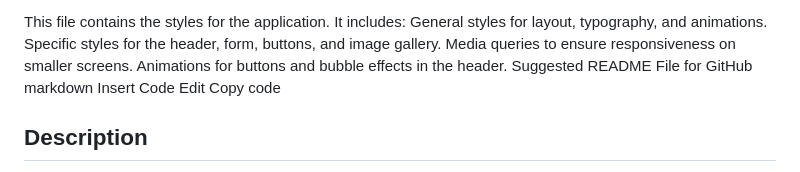
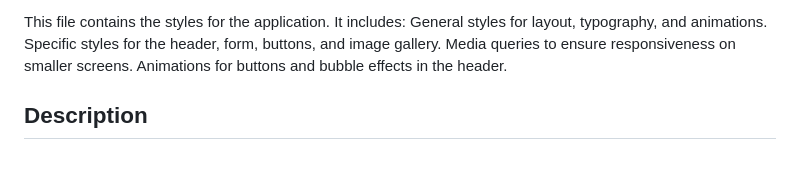
Before and after one commit to RinkuGuptaa/Movie-Search-Engine, a Markdown page: README.md, the part around the change. Drawn GitHub-style.

```diff
--- a/README.md
+++ b/README.md
@@ -29,11 +29,6 @@ General styles for layout, typography, and animations.
 Specific styles for the header, form, buttons, and image gallery.
 Media queries to ensure responsiveness on smaller screens.
 Animations for buttons and bubble effects in the header.
-Suggested README File for GitHub
-markdown
-Insert Code
-Edit
-Copy code
 
 ## Description
 
```
